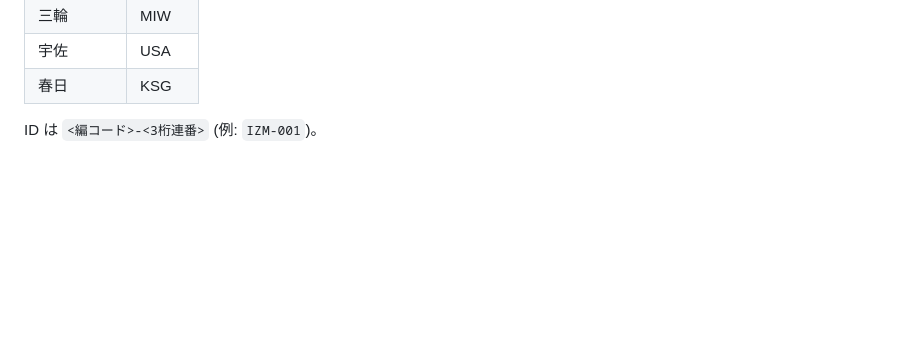
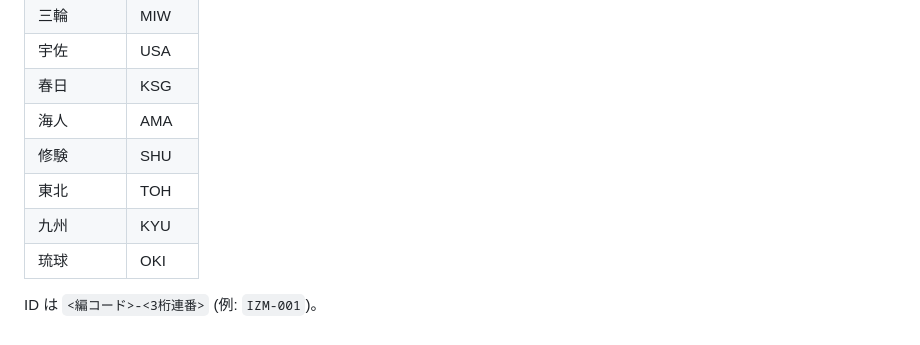
Before and after one commit to hirokaz/japanese_mythology_database, a Markdown page: CLAUDE.md, the part around the change. Drawn GitHub-style; blank space fills up the shorter version.

```diff
--- a/CLAUDE.md
+++ b/CLAUDE.md
@@ -139,5 +139,10 @@ docs/
 | 三輪 | MIW |
 | 宇佐 | USA |
 | 春日 | KSG |
+| 海人 | AMA |
+| 修験 | SHU |
+| 東北 | TOH |
+| 九州 | KYU |
+| 琉球 | OKI |
 
 ID は `<編コード>-<3桁連番>` (例: `IZM-001`)。
```
Also changed, not shown: docs/regional/00_methodology.md (added, +115 -0 lines), docs/regional/README.md (added, +65 -0 lines).
